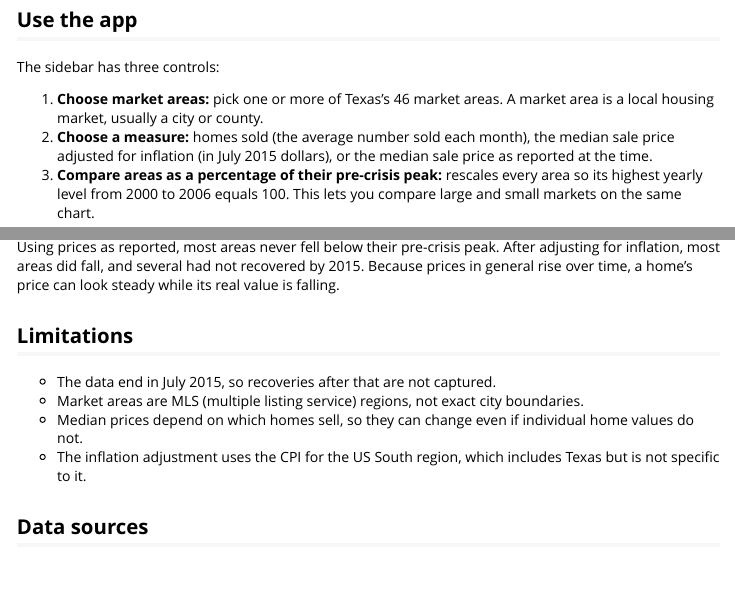
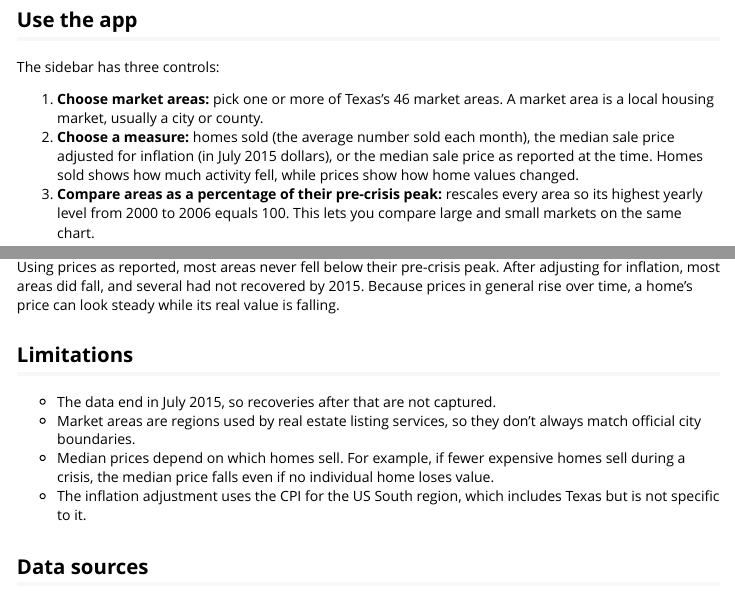
Before and after one commit to ETC5523-2026/etc5523-assignment-4-chenulidias, an R Markdown document (vignettes/txhome.Rmd): the page in a window 1100 px wide, from 570 px down, and a second part further down, joined at a grey line. Rendered offline with R 4.5, knitr and Pandoc, with nearby package versions; some code elsewhere in the file could not run offline; common packages that the code uses without loading them are loaded.

Commit message:
Polish measures and limitations in the vignette

```diff
--- a/vignettes/txhome.Rmd
+++ b/vignettes/txhome.Rmd
@@ -47,7 +47,8 @@ The sidebar has three controls:
    A market area is a local housing market, usually a city or county.
 2. **Choose a measure:** homes sold (the average number sold each month),
    the median sale price adjusted for inflation (in July 2015 dollars), or
-   the median sale price as reported at the time.
+   the median sale price as reported at the time. Homes sold shows how much
+   activity fell, while prices show how home values changed.
 3. **Compare areas as a percentage of their pre-crisis peak:** rescales
    every area so its highest yearly level from 2000 to 2006 equals 100.
    This lets you compare large and small markets on the same chart.
@@ -129,10 +130,11 @@ price can look steady while its real value is falling.
 ## Limitations
 
 - The data end in July 2015, so recoveries after that are not captured.
-- Market areas are MLS (multiple listing service) regions, not exact city
-  boundaries.
-- Median prices depend on which homes sell, so they can change even if
-  individual home values do not.
+- Market areas are regions used by real estate listing services, so they
+  don't always match official city boundaries.
+- Median prices depend on which homes sell. For example, if fewer
+  expensive homes sell during a crisis, the median price falls even if no
+  individual home loses value.
 - The inflation adjustment uses the CPI for the US South region, which
   includes Texas but is not specific to it.
 
```
